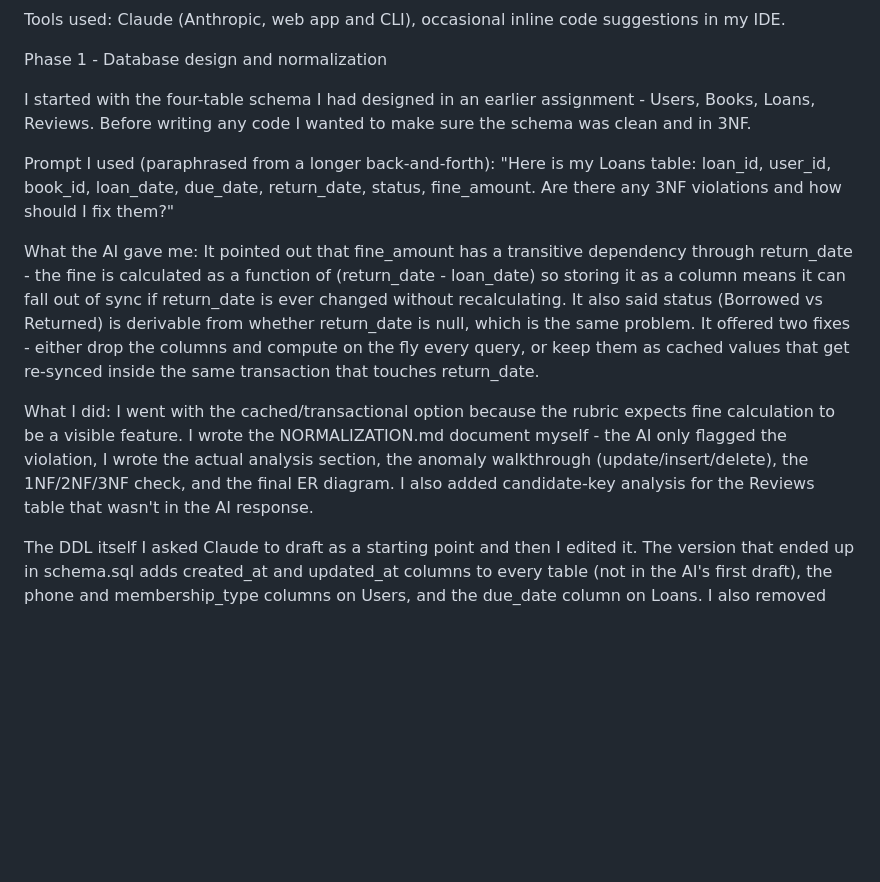
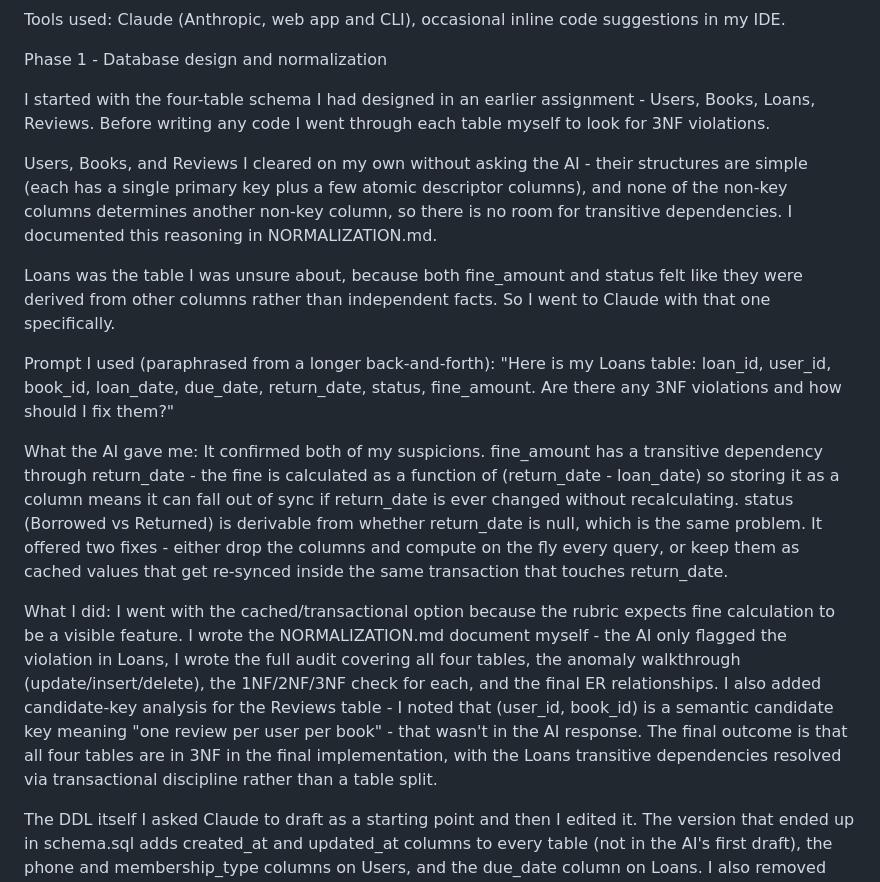
Before and after one commit to Shantanu1161/cs665-library-management, a Markdown page: AI_LOG.md, the part around the change. Drawn GitHub-style; blank space fills up the shorter version.

Commit message:
docs(ai_log): clarify that Users/Books/Reviews were self-checked; AI was only consulted about Loans

```diff
--- a/AI_LOG.md
+++ b/AI_LOG.md
@@ -12,16 +12,20 @@ Tools used: Claude (Anthropic, web app and CLI), occasional inline code suggesti
 
 Phase 1 - Database design and normalization
 
-I started with the four-table schema I had designed in an earlier assignment - Users, Books, Loans, Reviews. Before writing any code I wanted to make sure the schema was clean and in 3NF.
+I started with the four-table schema I had designed in an earlier assignment - Users, Books, Loans, Reviews. Before writing any code I went through each table myself to look for 3NF violations.
+
+Users, Books, and Reviews I cleared on my own without asking the AI - their structures are simple (each has a single primary key plus a few atomic descriptor columns), and none of the non-key columns determines another non-key column, so there is no room for transitive dependencies. I documented this reasoning in NORMALIZATION.md.
+
+Loans was the table I was unsure about, because both fine_amount and status felt like they were derived from other columns rather than independent facts. So I went to Claude with that one specifically.
 
 Prompt I used (paraphrased from a longer back-and-forth):
 "Here is my Loans table: loan_id, user_id, book_id, loan_date, due_date, return_date, status, fine_amount. Are there any 3NF violations and how should I fix them?"
 
 What the AI gave me:
-It pointed out that fine_amount has a transitive dependency through return_date - the fine is calculated as a function of (return_date - loan_date) so storing it as a column means it can fall out of sync if return_date is ever changed without recalculating. It also said status (Borrowed vs Returned) is derivable from whether return_date is null, which is the same problem. It offered two fixes - either drop the columns and compute on the fly every query, or keep them as cached values that get re-synced inside the same transaction that touches return_date.
+It confirmed both of my suspicions. fine_amount has a transitive dependency through return_date - the fine is calculated as a function of (return_date - loan_date) so storing it as a column means it can fall out of sync if return_date is ever changed without recalculating. status (Borrowed vs Returned) is derivable from whether return_date is null, which is the same problem. It offered two fixes - either drop the columns and compute on the fly every query, or keep them as cached values that get re-synced inside the same transaction that touches return_date.
 
 What I did:
-I went with the cached/transactional option because the rubric expects fine calculation to be a visible feature. I wrote the NORMALIZATION.md document myself - the AI only flagged the violation, I wrote the actual analysis section, the anomaly walkthrough (update/insert/delete), the 1NF/2NF/3NF check, and the final ER diagram. I also added candidate-key analysis for the Reviews table that wasn't in the AI response.
+I went with the cached/transactional option because the rubric expects fine calculation to be a visible feature. I wrote the NORMALIZATION.md document myself - the AI only flagged the violation in Loans, I wrote the full audit covering all four tables, the anomaly walkthrough (update/insert/delete), the 1NF/2NF/3NF check for each, and the final ER relationships. I also added candidate-key analysis for the Reviews table - I noted that (user_id, book_id) is a semantic candidate key meaning "one review per user per book" - that wasn't in the AI response. The final outcome is that all four tables are in 3NF in the final implementation, with the Loans transitive dependencies resolved via transactional discipline rather than a table split.
 
 The DDL itself I asked Claude to draft as a starting point and then I edited it. The version that ended up in schema.sql adds created_at and updated_at columns to every table (not in the AI's first draft), the phone and membership_type columns on Users, and the due_date column on Loans. I also removed CASCADE deletes that the AI had suggested because I wanted explicit application-level guards instead of silent destruction of loan history.
 
```
